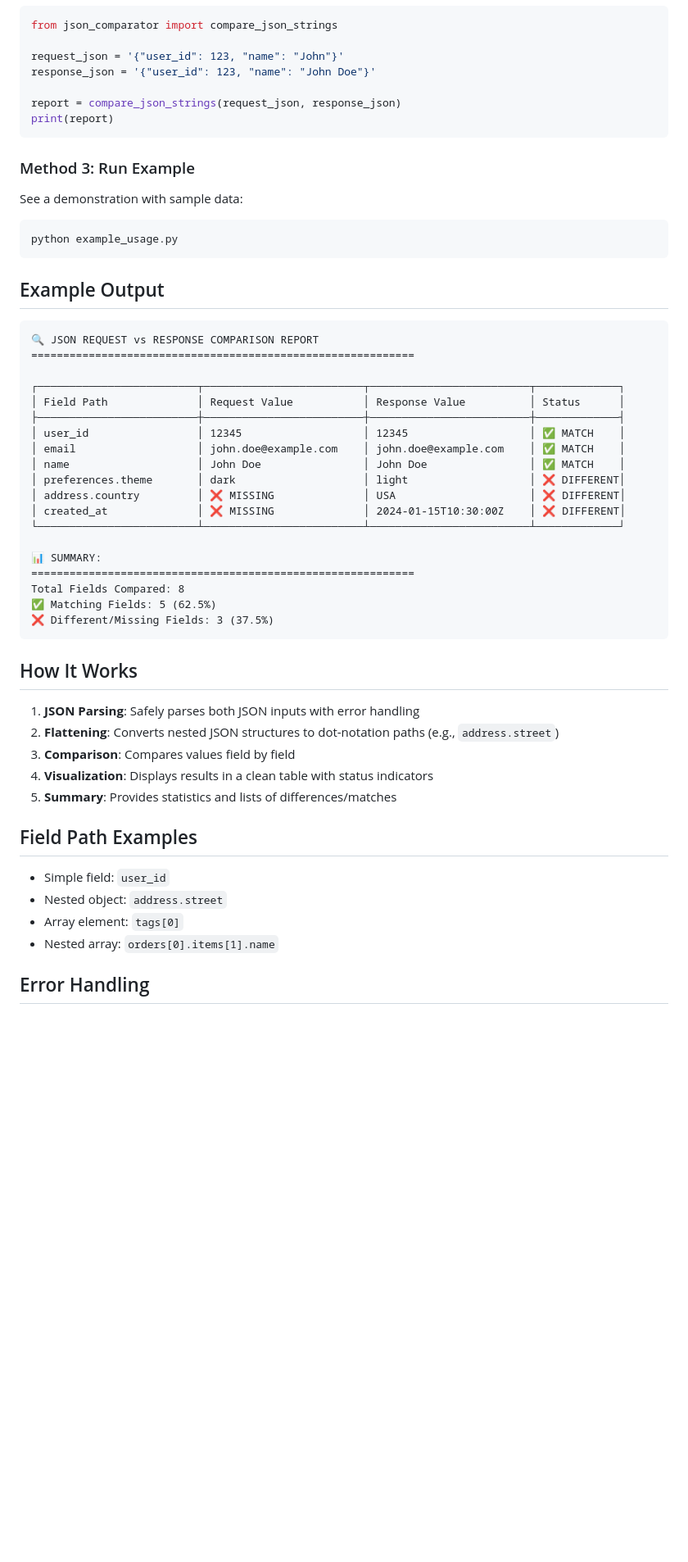
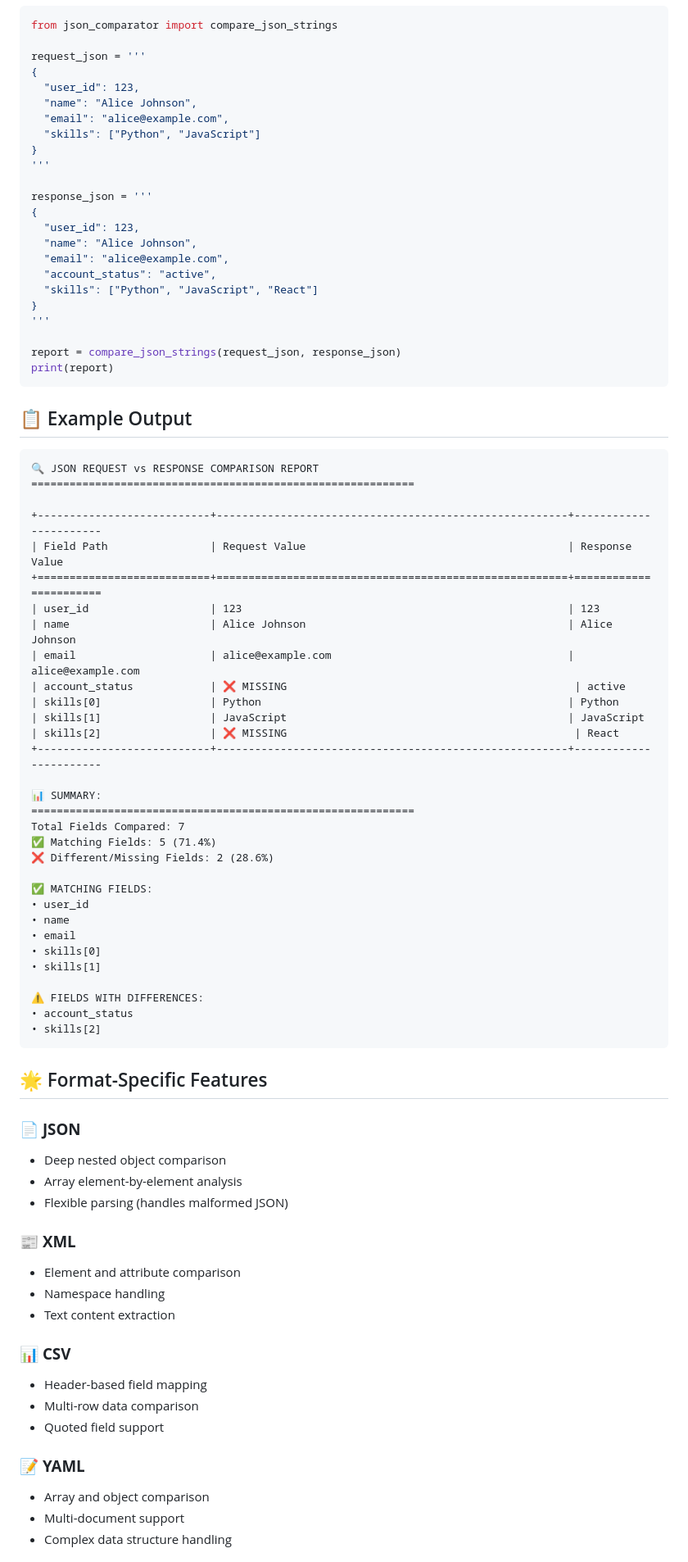
Before and after one commit to janishia16/Data-Comparator, a Markdown page: README.md, the part around one of its changes. Shown at 82% size. Drawn GitHub-style; blank space fills up the shorter version.

````diff
--- a/README.md
+++ b/README.md
@@ -35,59 +75,84 @@ Then paste your request JSON, press Enter twice, paste your response JSON, and p
 ```python
 from json_comparator import compare_json_strings
 
-request_json = '{"user_id": 123, "name": "John"}'
-response_json = '{"user_id": 123, "name": "John Doe"}'
+request_json = '''
+{
+  "user_id": 123,
+  "name": "Alice Johnson",
+  "email": "alice@example.com",
+  "skills": ["Python", "JavaScript"]
+}
+'''
+
+response_json = '''
+{
+  "user_id": 123,
+  "name": "Alice Johnson",
+  "email": "alice@example.com",
+  "account_status": "active",
+  "skills": ["Python", "JavaScript", "React"]
+}
+'''
 
 report = compare_json_strings(request_json, response_json)
 print(report)
 ```
 
-### Method 3: Run Example
-
-See a demonstration with sample data:
-
-```bash
-python example_usage.py
-```
-
-## Example Output
+## 📋 Example Output
 
 ```
 🔍 JSON REQUEST vs RESPONSE COMPARISON REPORT
 ============================================================
 
-┌─────────────────────────┬─────────────────────────┬─────────────────────────┬─────────────┐
-│ Field Path              │ Request Value           │ Response Value          │ Status      │
-├─────────────────────────┼─────────────────────────┼─────────────────────────┼─────────────┤
-│ user_id                 │ 12345                   │ 12345                   │ ✅ MATCH    │
-│ email                   │ john.doe@example.com    │ john.doe@example.com    │ ✅ MATCH    │
-│ name                    │ John Doe                │ John Doe                │ ✅ MATCH    │
-│ preferences.theme       │ dark                    │ light                   │ ❌ DIFFERENT│
-│ address.country         │ ❌ MISSING              │ USA                     │ ❌ DIFFERENT│
-│ created_at              │ ❌ MISSING              │ 2024-01-15T10:30:00Z    │ ❌ DIFFERENT│
-└─────────────────────────┴─────────────────────────┴─────────────────────────┴─────────────┘
++---------------------------+-------------------------------------------------------+-----------------------
+| Field Path                | Request Value                                         | Response Value
++===========================+=======================================================+=======================
+| user_id                   | 123                                                   | 123
+| name                      | Alice Johnson                                         | Alice Johnson
+| email                     | alice@example.com                                     | alice@example.com
+| account_status            | ❌ MISSING                                             | active
+| skills[0]                 | Python                                                | Python
+| skills[1]                 | JavaScript                                            | JavaScript
+| skills[2]                 | ❌ MISSING                                             | React
++---------------------------+-------------------------------------------------------+-----------------------
 
 📊 SUMMARY:
 ============================================================
-Total Fields Compared: 8
-✅ Matching Fields: 5 (62.5%)
-❌ Different/Missing Fields: 3 (37.5%)
+Total Fields Compared: 7
+✅ Matching Fields: 5 (71.4%)
+❌ Different/Missing Fields: 2 (28.6%)
+
+✅ MATCHING FIELDS:
+• user_id
+• name
+• email
+• skills[0]
+• skills[1]
+
+⚠️ FIELDS WITH DIFFERENCES:
+• account_status
+• skills[2]
 ```
 
-## How It Works
+## 🌟 Format-Specific Features
 
-1. **JSON Parsing**: Safely parses both JSON inputs with error handling
-2. **Flattening**: Converts nested JSON structures to dot-notation paths (e.g., `address.street`)
-3. **Comparison**: Compares values field by field
-4. **Visualization**: Displays results in a clean table with status indicators
-5. **Summary**: Provides statistics and lists of differences/matches
+### 📄 **JSON**
+- Deep nested object comparison
+- Array element-by-element analysis
+- Flexible parsing (handles malformed JSON)
 
-## Field Path Examples
+### 📰 **XML**
+- Element and attribute comparison
+- Namespace handling
+- Text content extraction
 
-- Simple field: `user_id`
-- Nested object: `address.street`
-- Array element: `tags[0]`
-- Nested array: `orders[0].items[1].name`
+### 📊 **CSV**
+- Header-based field mapping
+- Multi-row data comparison
+- Quoted field support
 
-## Error Handling
+### 📝 **YAML**
+- Array and object comparison
+- Multi-document support
+- Complex data structure handling
 
````
Also changed, not shown: other parts of README.md (+143 -20 lines).
